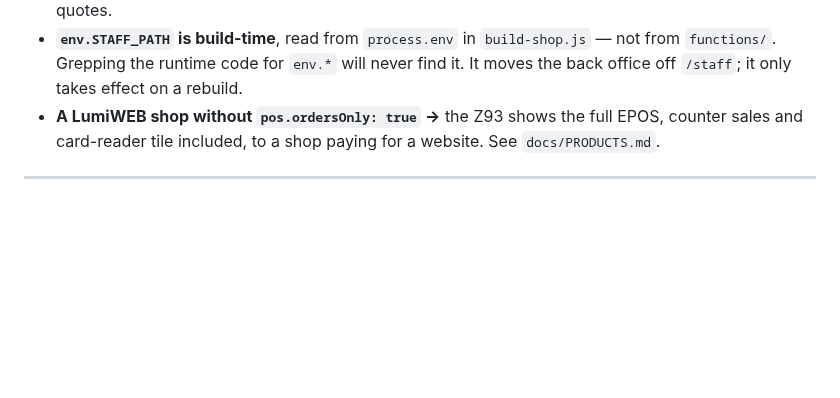
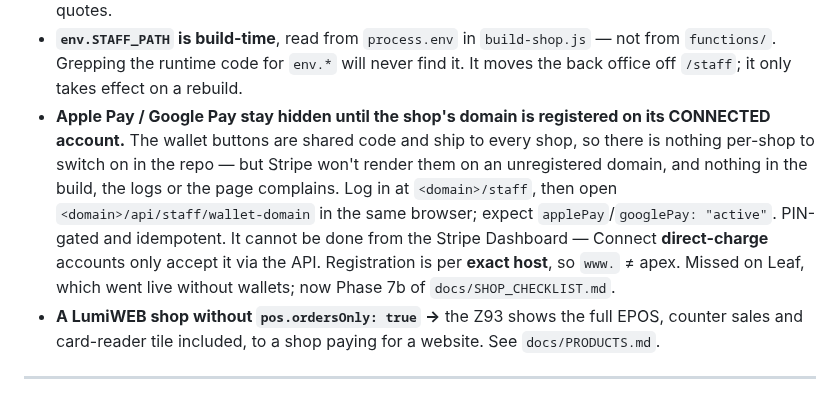
Before and after one commit to Josh-hype/Ricos, a Markdown page: CLAUDE.md, the part around the change. Drawn GitHub-style; blank space fills up the shorter version.

```diff
--- a/CLAUDE.md
+++ b/CLAUDE.md
@@ -402,6 +402,16 @@ Brief shape:
   `build-shop.js` — not from `functions/`. Grepping the runtime code for `env.*`
   will never find it. It moves the back office off `/staff`; it only takes effect
   on a rebuild.
+- **Apple Pay / Google Pay stay hidden until the shop's domain is registered
+  on its CONNECTED account.** The wallet buttons are shared code and ship to
+  every shop, so there is nothing per-shop to switch on in the repo — but
+  Stripe won't render them on an unregistered domain, and nothing in the build,
+  the logs or the page complains. Log in at `<domain>/staff`, then open
+  `<domain>/api/staff/wallet-domain` in the same browser; expect
+  `applePay`/`googlePay: "active"`. PIN-gated and idempotent. It cannot be done
+  from the Stripe Dashboard — Connect **direct-charge** accounts only accept it
+  via the API. Registration is per **exact host**, so `www.` ≠ apex. Missed on
+  Leaf, which went live without wallets; now Phase 7b of `docs/SHOP_CHECKLIST.md`.
 - **A LumiWEB shop without `pos.ordersOnly: true` →** the Z93 shows the full
   EPOS, counter sales and card-reader tile included, to a shop paying for a
   website. See `docs/PRODUCTS.md`.
```
Also changed, not shown: docs/ADDING_A_SHOP.md (+32 -0 lines), docs/SHOP_CHECKLIST.md (+32 -0 lines).
